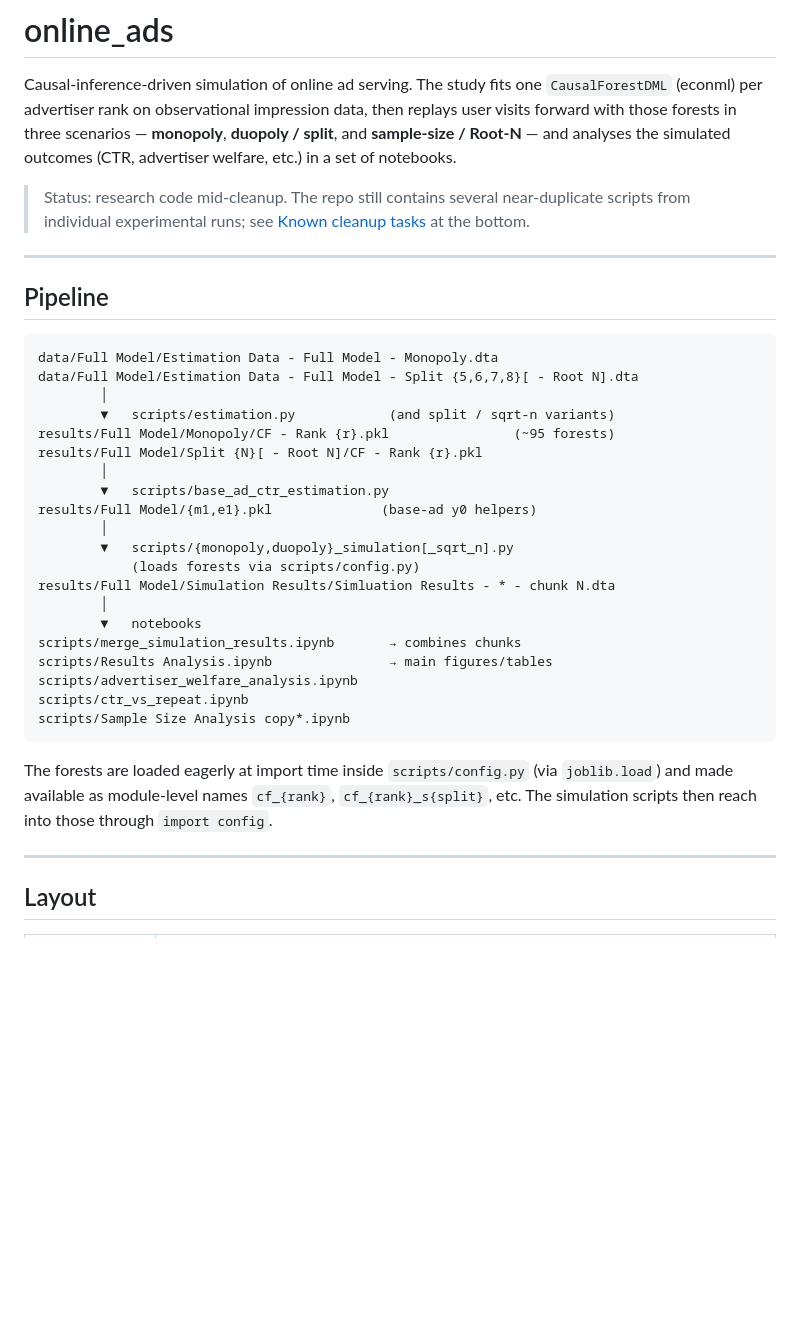
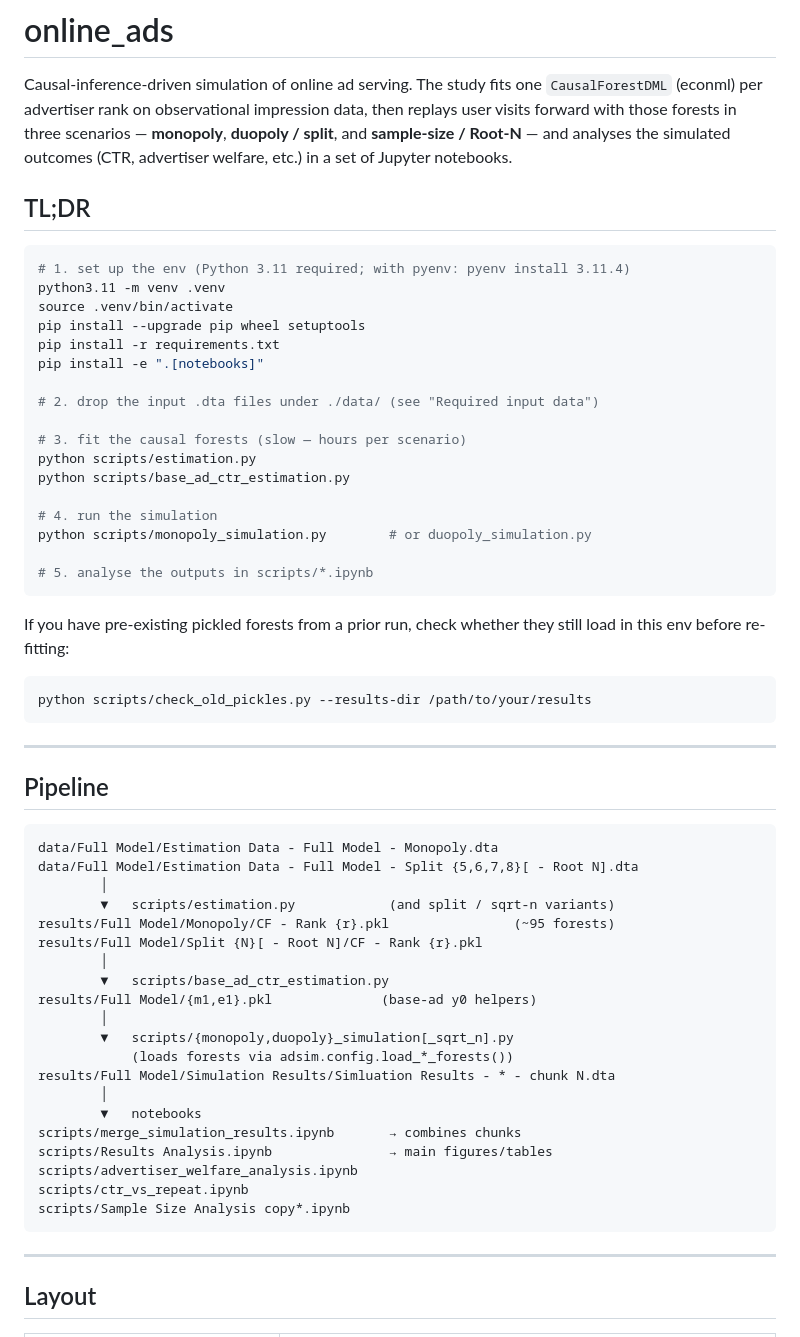
Before and after one commit to MehdiAkhbari/online_ads, a Markdown page: README.md, the part around one of its changes. Drawn GitHub-style; blank space fills up the shorter version.

````diff
--- a/README.md
+++ b/README.md
@@ -5,11 +5,36 @@ Causal-inference-driven simulation of online ad serving. The study fits one
 data, then replays user visits forward with those forests in three scenarios
 — **monopoly**, **duopoly / split**, and **sample-size / Root-N** — and
 analyses the simulated outcomes (CTR, advertiser welfare, etc.) in a set of
-notebooks.
+Jupyter notebooks.
 
-> Status: research code mid-cleanup. The repo still contains several
-> near-duplicate scripts from individual experimental runs; see
-> [Known cleanup tasks](#known-cleanup-tasks) at the bottom.
+## TL;DR
+
+```bash
+# 1. set up the env (Python 3.11 required; with pyenv: pyenv install 3.11.4)
+python3.11 -m venv .venv
+source .venv/bin/activate
+pip install --upgrade pip wheel setuptools
+pip install -r requirements.txt
+pip install -e ".[notebooks]"
+
+# 2. drop the input .dta files under ./data/ (see "Required input data")
+
+# 3. fit the causal forests (slow — hours per scenario)
+python scripts/estimation.py
+python scripts/base_ad_ctr_estimation.py
+
+# 4. run the simulation
+python scripts/monopoly_simulation.py        # or duopoly_simulation.py
+
+# 5. analyse the outputs in scripts/*.ipynb
+```
+
+If you have pre-existing pickled forests from a prior run, check whether
+they still load in this env before re-fitting:
+
+```bash
+python scripts/check_old_pickles.py --results-dir /path/to/your/results
+```
 
 ---
 
@@ -27,7 +52,7 @@ results/Full Model/Split {N}[ - Root N]/CF - Rank {r}.pkl
 results/Full Model/{m1,e1}.pkl              (base-ad y0 helpers)
         │
         ▼   scripts/{monopoly,duopoly}_simulation[_sqrt_n].py
-            (loads forests via scripts/config.py)
+            (loads forests via adsim.config.load_*_forests())
 results/Full Model/Simulation Results/Simluation Results - * - chunk N.dta
         │
         ▼   notebooks
@@ -38,11 +63,6 @@ scripts/ctr_vs_repeat.ipynb
 scripts/Sample Size Analysis copy*.ipynb
 ```
 
-The forests are loaded eagerly at import time inside `scripts/config.py`
-(via `joblib.load`) and made available as module-level names `cf_{rank}`,
-`cf_{rank}_s{split}`, etc. The simulation scripts then reach into those
-through `import config`.
-
 ---
 
 ## Layout
````
Also changed, not shown: other parts of README.md (+105 -70 lines).
